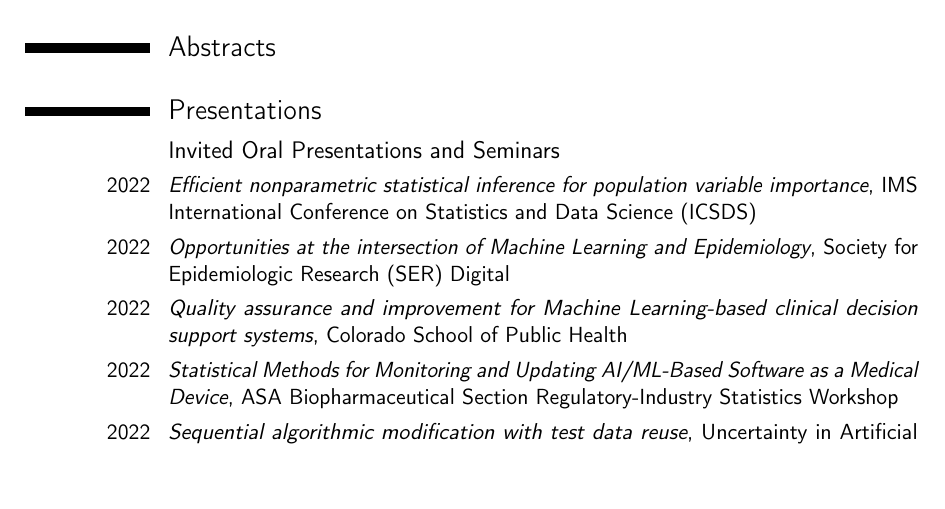
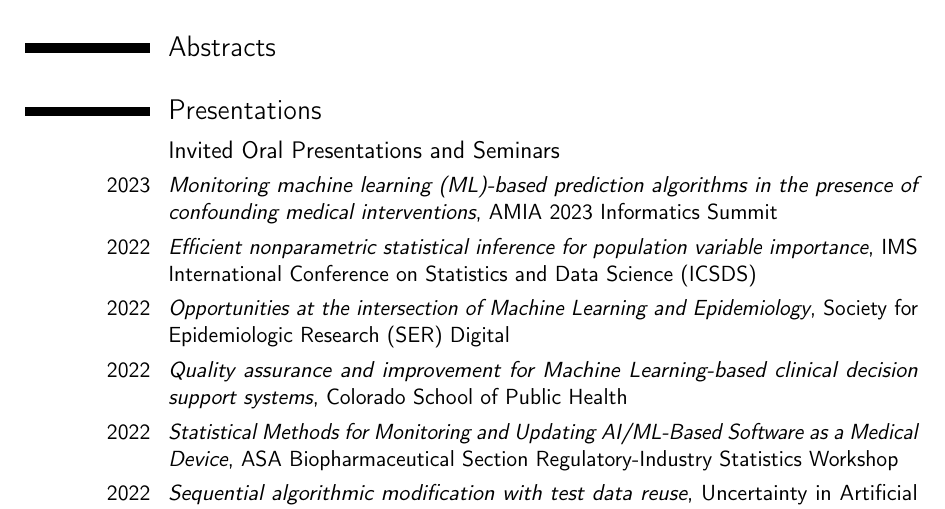
Before and after one commit to jjfeng/jjfeng.github.io, a LaTeX CV (cv.tex): part of page 1 of 4, cut so that both start at the same text, the shorter picture padded with empty space. Compiled offline with pdfLaTeX.

Commit message:
update cv

```diff
--- a/cv.tex
+++ b/cv.tex
@@ -87,6 +87,8 @@
 \section{Presentations}
 
 \subsection{Invited Oral Presentations and Seminars}
+\cvitem{2023}{\textit{Monitoring machine learning (ML)-based prediction algorithms in the presence of confounding medical interventions}, AMIA 2023 Informatics Summit
+}
 \cvitem{2022}{\textit{Efficient nonparametric statistical inference for population variable importance}, IMS International Conference on Statistics and Data Science (ICSDS)
 }
 \cvitem{2022}{\textit{Opportunities at the intersection of Machine Learning and Epidemiology}, Society for Epidemiologic Research (SER) Digital}
```
Also changed, not shown: cv.pdf.
